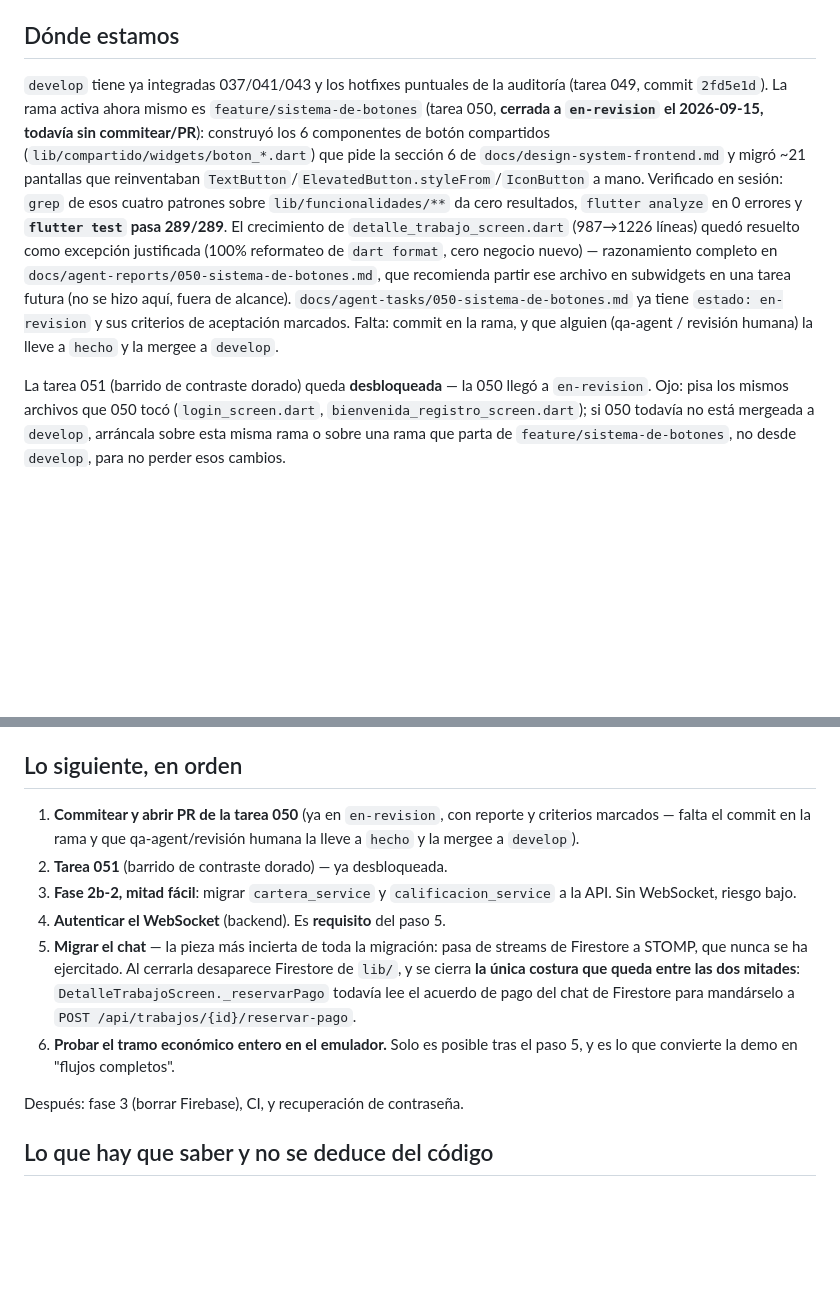
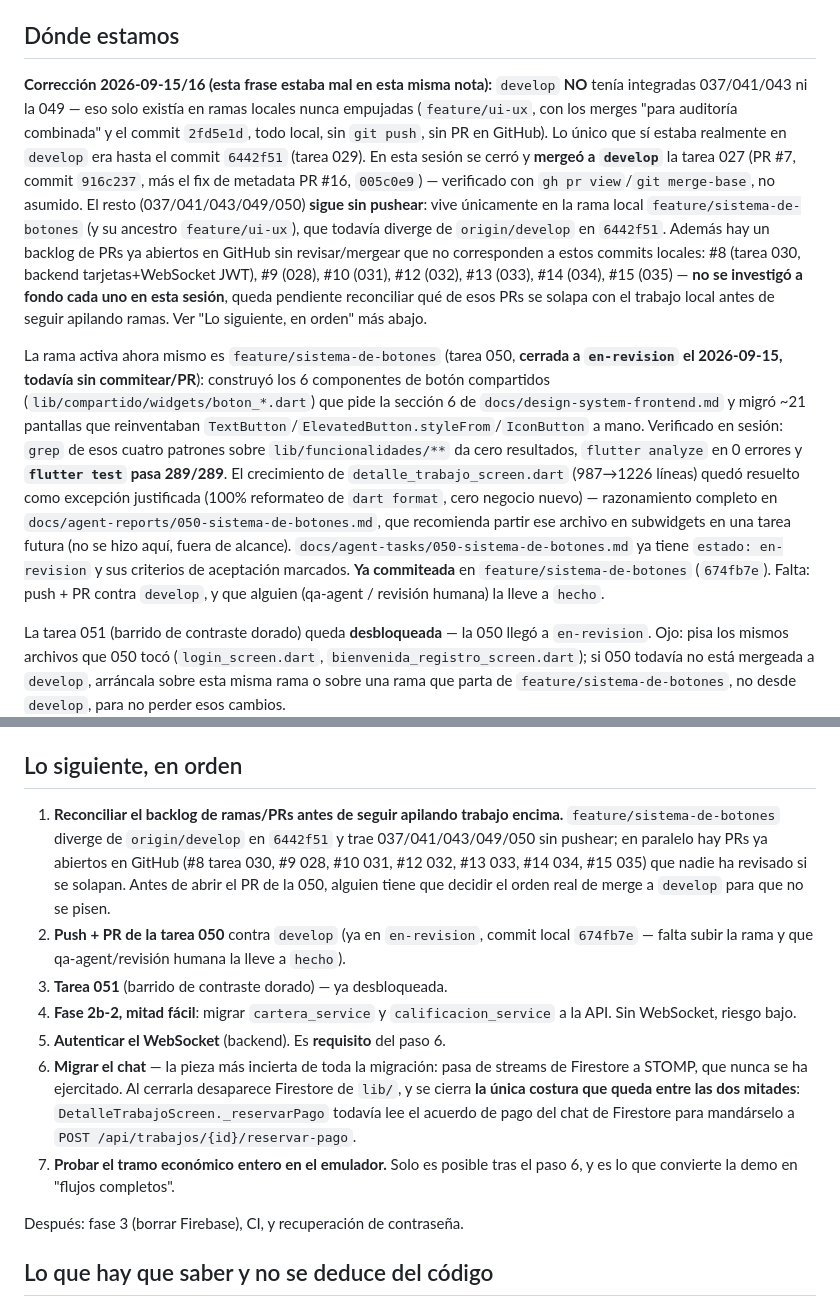
Before and after one commit to cadaba25/TRABAJITO-APP, a Markdown page: docs/agent-context/RETOMAR-AQUI.md, 2 parts joined by grey strips. GitHub-like rendering; blank space fills up the shorter version.

Commit message:
docs: corregir RETOMAR-AQUI sobre el estado real de develop
La nota decia que develop ya tenia 037/041/043/049 integradas; era
falso, solo existian en ramas locales nunca empujadas. Corrige con lo
verificado via git merge-base/gh pr view: developop solo tenia hasta
6442f51 antes de esta sesion, y ahora tambien la tarea 027 (PR #7 +
fix de metadata PR #16). Deja anotado el backlog de PRs abiertos sin
reconciliar (#8, #9, #10, #12-15) y renumera los pasos siguientes.

Co-Authored-By: Claude Sonnet 5 <noreply@anthropic.com>

```diff
--- a/docs/agent-context/RETOMAR-AQUI.md
+++ b/docs/agent-context/RETOMAR-AQUI.md
@@ -21,8 +21,25 @@ estamos y qué sigue**.
 
 ## Dónde estamos
 
-`develop` tiene ya integradas 037/041/043 y los hotfixes puntuales de la
-auditoría (tarea 049, commit `2fd5e1d`). La rama activa ahora mismo es
+**Corrección 2026-09-15/16 (esta frase estaba mal en esta misma nota):**
+`develop` **NO** tenía integradas 037/041/043 ni la 049 — eso solo existía en
+ramas locales nunca empujadas (`feature/ui-ux`, con los merges "para auditoría
+combinada" y el commit `2fd5e1d`, todo local, sin `git push`, sin PR en
+GitHub). Lo único que sí estaba realmente en `develop` era hasta el commit
+`6442f51` (tarea 029). En esta sesión se cerró y **mergeó a `develop`** la
+tarea 027 (PR #7, commit `916c237`, más el fix de metadata PR #16,
+`005c0e9`) — verificado con `gh pr view`/`git merge-base`, no asumido. El
+resto (037/041/043/049/050) **sigue sin pushear**: vive únicamente en la
+rama local `feature/sistema-de-botones` (y su ancestro `feature/ui-ux`), que
+todavía diverge de `origin/develop` en `6442f51`. Además hay un backlog de
+PRs ya abiertos en GitHub sin revisar/mergear que no corresponden a estos
+commits locales: #8 (tarea 030, backend tarjetas+WebSocket JWT), #9 (028),
+#10 (031), #12 (032), #13 (033), #14 (034), #15 (035) — **no se investigó a
+fondo cada uno en esta sesión**, queda pendiente reconciliar qué de esos PRs
+se solapa con el trabajo local antes de seguir apilando ramas. Ver "Lo
+siguiente, en orden" más abajo.
+
+La rama activa ahora mismo es
 `feature/sistema-de-botones` (tarea 050, **cerrada a `en-revision` el
 2026-09-15, todavía sin commitear/PR**): construyó los 6 componentes de botón
 compartidos (`lib/compartido/widgets/boton_*.dart`) que pide la sección 6 de
@@ -36,9 +53,10 @@ negocio nuevo) — razonamiento completo en
 `docs/agent-reports/050-sistema-de-botones.md`, que recomienda partir ese
 archivo en subwidgets en una tarea futura (no se hizo aquí, fuera de
 alcance). `docs/agent-tasks/050-sistema-de-botones.md` ya tiene
-`estado: en-revision` y sus criterios de aceptación marcados. Falta: commit
-en la rama, y que alguien (qa-agent / revisión humana) la lleve a `hecho` y
-la mergee a `develop`.
+`estado: en-revision` y sus criterios de aceptación marcados. **Ya
+commiteada** en `feature/sistema-de-botones` (`674fb7e`). Falta: push +
+PR contra `develop`, y que alguien (qa-agent / revisión humana) la lleve a
+`hecho`.
 
 La tarea 051 (barrido de contraste dorado) queda **desbloqueada** — la 050
 llegó a `en-revision`. Ojo: pisa los mismos archivos que 050 tocó
@@ -66,21 +84,28 @@ partir el archivo en subwidgets más adelante. Detalle completo en
 
 ## Lo siguiente, en orden
 
-1. **Commitear y abrir PR de la tarea 050** (ya en `en-revision`, con
-   reporte y criterios marcados — falta el commit en la rama y que
-   qa-agent/revisión humana la lleve a `hecho` y la mergee a `develop`).
-2. **Tarea 051** (barrido de contraste dorado) — ya desbloqueada.
-3. **Fase 2b-2, mitad fácil**: migrar `cartera_service` y
+1. **Reconciliar el backlog de ramas/PRs antes de seguir apilando trabajo
+   encima.** `feature/sistema-de-botones` diverge de `origin/develop` en
+   `6442f51` y trae 037/041/043/049/050 sin pushear; en paralelo hay PRs ya
+   abiertos en GitHub (#8 tarea 030, #9 028, #10 031, #12 032, #13 033, #14
+   034, #15 035) que nadie ha revisado si se solapan. Antes de abrir el PR
+   de la 050, alguien tiene que decidir el orden real de merge a `develop`
+   para que no se pisen.
+2. **Push + PR de la tarea 050** contra `develop` (ya en `en-revision`, commit
+   local `674fb7e` — falta subir la rama y que qa-agent/revisión humana la
+   lleve a `hecho`).
+3. **Tarea 051** (barrido de contraste dorado) — ya desbloqueada.
+4. **Fase 2b-2, mitad fácil**: migrar `cartera_service` y
    `calificacion_service` a la API. Sin WebSocket, riesgo bajo.
-4. **Autenticar el WebSocket** (backend). Es **requisito** del paso 5.
-5. **Migrar el chat** — la pieza más incierta de toda la migración: pasa de
+5. **Autenticar el WebSocket** (backend). Es **requisito** del paso 6.
+6. **Migrar el chat** — la pieza más incierta de toda la migración: pasa de
    streams de Firestore a STOMP, que nunca se ha ejercitado. Al cerrarla
    desaparece Firestore de `lib/`, y se cierra **la única costura que queda
    entre las dos mitades**: `DetalleTrabajoScreen._reservarPago` todavía lee
    el acuerdo de pago del chat de Firestore para mandárselo a
    `POST /api/trabajos/{id}/reservar-pago`.
-6. **Probar el tramo económico entero en el emulador.** Solo es posible tras
-   el paso 5, y es lo que convierte la demo en "flujos completos".
+7. **Probar el tramo económico entero en el emulador.** Solo es posible tras
+   el paso 6, y es lo que convierte la demo en "flujos completos".
 
 Después: fase 3 (borrar Firebase), CI, y recuperación de contraseña.
 
```
